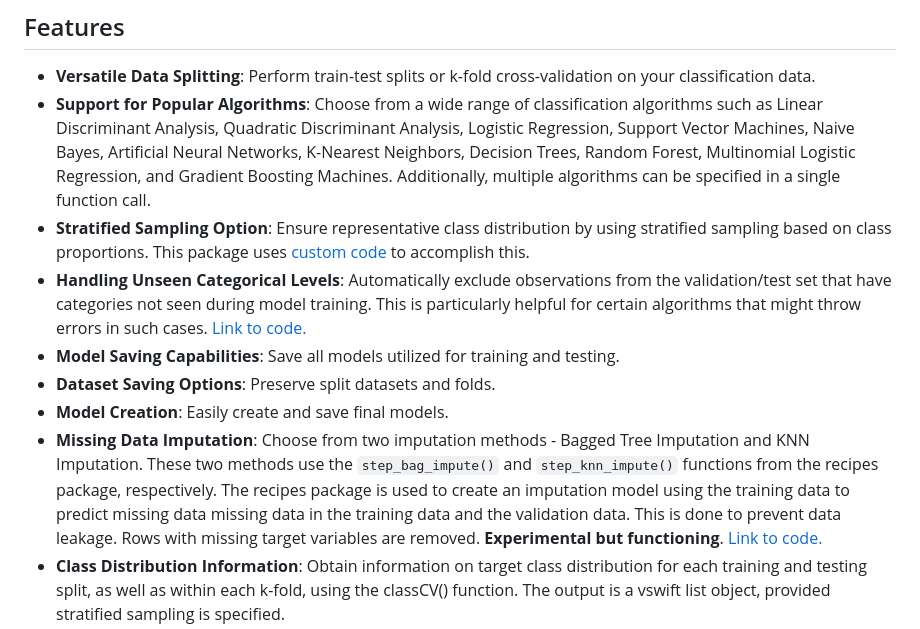
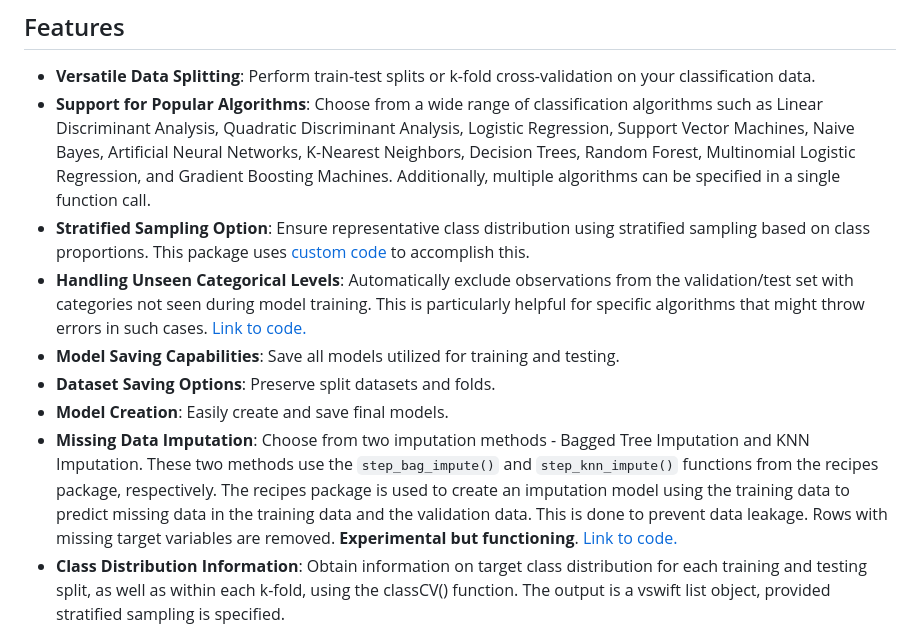
Before and after one commit to donishadsmith/vswift, a Markdown page: README.md, the part around the change printed below. GitHub-like rendering.

```diff
--- a/README.md
+++ b/README.md
@@ -21,10 +21,10 @@ functions used from packages for each classification algorithms:
 
 - **Versatile Data Splitting**: Perform train-test splits or k-fold cross-validation on your classification data.
 - **Support for Popular Algorithms**: Choose from a wide range of classification algorithms such as Linear Discriminant Analysis, Quadratic Discriminant Analysis, Logistic Regression, Support Vector Machines, Naive Bayes, Artificial Neural Networks, K-Nearest Neighbors, Decision Trees, Random Forest, Multinomial Logistic Regression, and Gradient Boosting Machines. Additionally, multiple algorithms can be specified in a single function call.
-- **Stratified Sampling Option**: Ensure representative class distribution by using stratified sampling based on class proportions. This package uses [custom code](https://github.com/donishadsmith/vswift/blob/3572dc7eb4fadb22ea83d6d3eb5dc6fa9de1bf1c/pkg/vswift/R/stratified_sampling.R#L1C1-L102) to accomplish this.
-- **Handling Unseen Categorical Levels**: Automatically exclude observations from the validation/test set that have categories not seen during model training. This is particularly helpful for certain algorithms that might throw errors in such cases. [Link to code.](https://github.com/donishadsmith/vswift/blob/3572dc7eb4fadb22ea83d6d3eb5dc6fa9de1bf1c/pkg/vswift/R/validation_internals.R#L107-L138)
+- **Stratified Sampling Option**: Ensure representative class distribution using stratified sampling based on class proportions. This package uses [custom code](https://github.com/donishadsmith/vswift/blob/3572dc7eb4fadb22ea83d6d3eb5dc6fa9de1bf1c/pkg/vswift/R/stratified_sampling.R#L1C1-L102) to accomplish this.
+- **Handling Unseen Categorical Levels**: Automatically exclude observations from the validation/test set with categories not seen during model training. This is particularly helpful for specific algorithms that might throw errors in such cases. [Link to code.](https://github.com/donishadsmith/vswift/blob/3572dc7eb4fadb22ea83d6d3eb5dc6fa9de1bf1c/pkg/vswift/R/validation_internals.R#L107-L138)
 - **Model Saving Capabilities**: Save all models utilized for training and testing.
 - **Dataset Saving Options**: Preserve split datasets and folds.
 - **Model Creation**: Easily create and save final models.
-- **Missing Data Imputation**: Choose from two imputation methods - Bagged Tree Imputation and KNN Imputation. These two methods use the `step_bag_impute()` and `step_knn_impute()` functions from the recipes package, respectively. The recipes package is used to create an imputation model using the training data to predict missing data missing data in the training data and the validation data. This is done to prevent data leakage. Rows with missing target variables are removed. **Experimental but functioning**. [Link to code.](https://github.com/donishadsmith/vswift/blob/3572dc7eb4fadb22ea83d6d3eb5dc6fa9de1bf1c/pkg/vswift/R/preprocess.R#L208-L316)
+- **Missing Data Imputation**: Choose from two imputation methods - Bagged Tree Imputation and KNN Imputation. These two methods use the `step_bag_impute()` and `step_knn_impute()` functions from the recipes package, respectively. The recipes package is used to create an imputation model using the training data to predict missing data in the training data and the validation data. This is done to prevent data leakage. Rows with missing target variables are removed. **Experimental but functioning**. [Link to code.](https://github.com/donishadsmith/vswift/blob/3572dc7eb4fadb22ea83d6d3eb5dc6fa9de1bf1c/pkg/vswift/R/preprocess.R#L208-L316)
 - **Class Distribution Information**: Obtain information on target class distribution for each training and testing split, as well as within each k-fold, using the classCV() function. The output is a vswift list object, provided stratified sampling is specified.
```
Also changed, not shown: other parts of README.md (+3 -3 lines).
